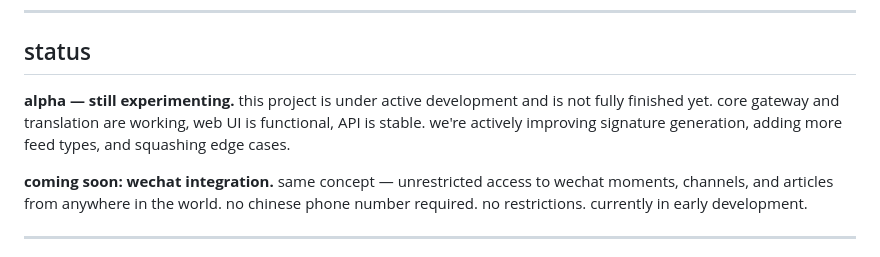
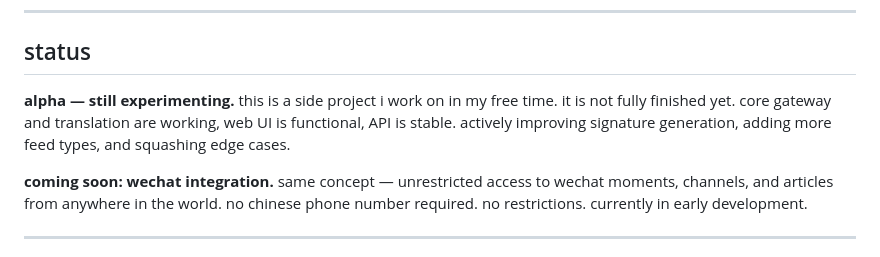
Before and after one commit to getdou/dou, a Markdown page: README.md, the part around the change. Rendered like a GitHub page.

```diff
--- a/README.md
+++ b/README.md
@@ -171,7 +171,7 @@ plus a custom slang dictionary (80+ entries) for terms that even deepseek occasi
 
 ## status
 
-**alpha — still experimenting.** this project is under active development and is not fully finished yet. core gateway and translation are working, web UI is functional, API is stable. we're actively improving signature generation, adding more feed types, and squashing edge cases.
+**alpha — still experimenting.** this is a side project i work on in my free time. it is not fully finished yet. core gateway and translation are working, web UI is functional, API is stable. actively improving signature generation, adding more feed types, and squashing edge cases.
 
 **coming soon: wechat integration.** same concept — unrestricted access to wechat moments, channels, and articles from anywhere in the world. no chinese phone number required. no restrictions. currently in early development.
 
```
